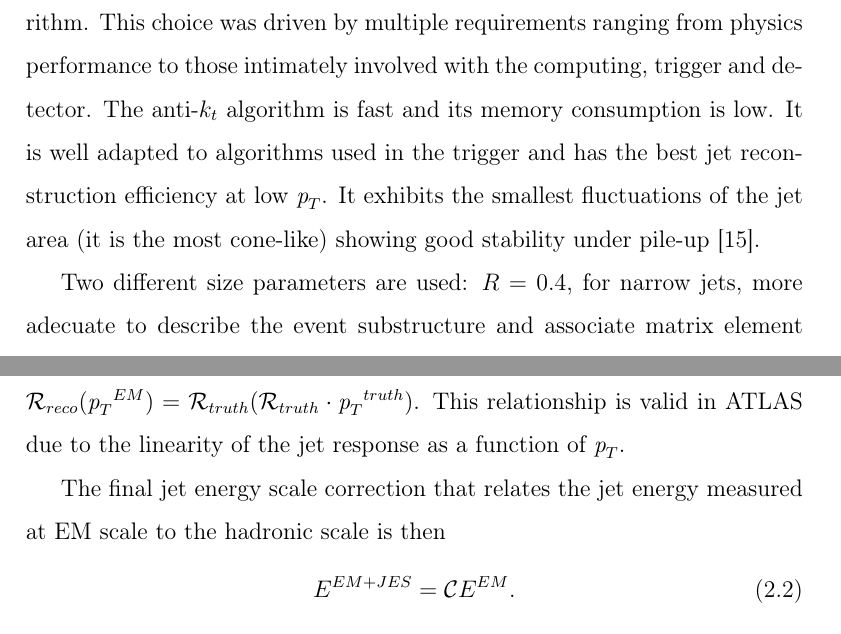
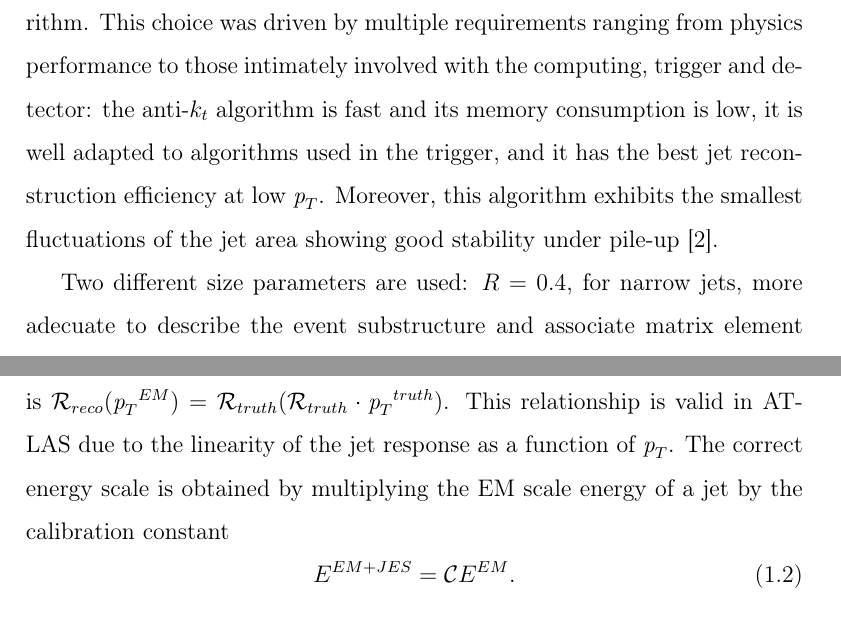
Before and after one commit to laugsilva/tesis-doctoral, a LaTeX thesis (tesis.tex, which reads Introduction/reconstruction.tex): two parts of pages 37 and 41 of 69 before the commit and two parts of pages 8 and 12 of 38 after it, joined at a grey line, cut so that both start at the same text. Compiled offline with pdfLaTeX.

Commit message:
more corrections

```diff
--- a/Introduction/reconstruction.tex
+++ b/Introduction/reconstruction.tex
@@ -17,8 +17,7 @@ In this chapter the reconstruction of these objects is briefly described togethe
 
 Hadronic jets used for ATLAS analyses are reconstructed by a jet algorithm, starting from the energy depositions of electromagnetic and hadronic showers in the calorimeters.
 %The default jet algorithm is the anti-$k_t$ algorithm, described in Chapter~\ref{ch:theory}.
-The ATLAS performance group, addressing the calibration of jets and the missing transverse energy (Jet/Etmiss), has made the decision to adopt the anti-$k_t$ algorithm (Chapter~\ref{ch:theory}) as its default jet algorithm. This choice was driven by multiple requirements ranging from physics performance to those intimately involved with the computing, trigger and detector.
-The anti-$k_t$ algorithm is fast and its memory consumption is low. It is well adapted to algorithms used in the trigger and has the best jet reconstruction efficiency at low $\pt$. It exhibits the smallest fluctuations of the jet area (it is the most cone-like) showing good stability under pile-up~\cite{Asquith:1311867}.
+The ATLAS performance group, addressing the calibration of jets and the missing transverse energy (Jet/Etmiss), has made the decision to adopt the anti-$k_t$ algorithm (Chapter~\ref{ch:theory}) as its default jet algorithm. This choice was driven by multiple requirements ranging from physics performance to those intimately involved with the computing, trigger and detector: the anti-$k_t$ algorithm is fast and its memory consumption is low, it is well adapted to algorithms used in the trigger, and it has the best jet reconstruction efficiency at low $\pt$. Moreover, this algorithm exhibits the smallest fluctuations of the jet area showing good stability under pile-up~\cite{Asquith:1311867}.
 %Due to the expected level of pile-up in the LHC, the primary factor that influenced the selection of this algorithm was the effect of multiple simultaneous interactions on the reconstruction of jets. The original ATLAS cone algorithm, known to contain infrared and collinear sensitivity, is highly susceptible to this effect. On the contrary, the anti-$k_t$ algorithm is the most stable after the introduction of pile-up~\cite{Asquith:1311867}.
 
  Two different size parameters are used: $R = 0.4$, for narrow jets, more adecuate to describe the event substructure and associate matrix element partons to jets in multiparton final states; %($t\bar{t}, susy, $W$+jets, etc.)$
@@ -77,7 +76,14 @@ The isolation requirement is applied in order to factorize the effects due to cl
  The jet energy response is binned in truth jet energy and the calorimeter jet $\eta$.  For each $(E_{truth}, \eta)$-bin, the averaged jet energy ($\pt$) response is defined as the peak position of a Gaussian fit to the $E_{reco} / E_{truth}$ ($\pt^{reco} / \pt^{truth}$) distribution.
 
 
-The EM+JES calibration constants consist in the inverse of the response: $\mathcal{C}(\pt^{EM})=\mathcal{R}^{-1}_{reco}(\pt^{EM})$, where $\mathcal{C}$ is the calibration constant and $\mathcal{R}_{reco}$ is the response calculated as a function of reconstructed jet $\pt$. They are derived as a function of $\pt^{truth}$, to remove the impact of the underlying $\pt$ spectrum on the response.  The response determined as a function of $\pt^{truth}$, $\mathcal{R}_{truth}$, is used to apply the constants as a function of $\pt^{EM}$, that is $\mathcal{R}_{reco}(\pt^{EM})=\mathcal{R}_{truth}(\mathcal{R}_{truth}\cdot \pt^{truth})$. This relationship is valid in ATLAS due to the linearity of the jet response as a function of $\pt$.
+The EM+JES calibration constants consist in the inverse of the response: $\mathcal{C}(\pt^{EM})=\mathcal{R}^{-1}_{reco}(\pt^{EM})$, where $\mathcal{C}$ is the calibration constant and $\mathcal{R}_{reco}$ is the response calculated as a function of reconstructed jet $\pt$. They are derived as a function of $\pt^{truth}$, to remove the impact of the underlying $\pt$ spectrum on the response.  The jet response determined as a function of $\pt^{truth}$, $\mathcal{R}_{truth}$, is used to apply the constants as a function of $\pt^{EM}$, that is $\mathcal{R}_{reco}(\pt^{EM})=\mathcal{R}_{truth}(\mathcal{R}_{truth}\cdot \pt^{truth})$. This relationship is valid in ATLAS due to the linearity of the jet response as a function of $\pt$.
+The correct energy scale is obtained by multiplying the EM scale energy of a jet by  the calibration constant
+%
+\begin{equation}
+%E^{jet}_{EM+JES} = \frac{E^{jet}_{EM}}{\mathcal{F}_{calib}(E^{jet}_{EM})|_{\eta}},
+E^{EM+JES} = \mathcal{C}E^{EM}.
+\end{equation}
+%
 
 %A function $\mathcal{F}_{calib,k}(E^{jet}_{EM})$ is then defined for each $\eta$-bin $k$ that describes the response as a function of the uncalibrated jet energy. $\mathcal{F}_{calib,k}(E^{jet}_{EM})$ is parameterised as:
 %%
@@ -86,13 +92,12 @@ The EM+JES calibration constants consist in the inverse of the response: $\mathc
 %\end{equation}
 %%
 %where $a_i$ are free parameters, and $N_{max}$ is chosen between 1 and 6 depending on the goodness of the fit.
-
-The final jet energy scale correction that relates the jet energy measured at EM scale to the hadronic scale is then  % defined as $1/\mathcal{F}_{calib,k}(E^{jet}_{EM})$ in the following:
+%The final jet energy scale correction that relates the jet energy measured at EM scale to the hadronic scale is then  % defined as $1/\mathcal{F}_{calib,k}(E^{jet}_{EM})$ in the following:
 %
-\begin{equation}
+%\begin{equation}
 %E^{jet}_{EM+JES} = \frac{E^{jet}_{EM}}{\mathcal{F}_{calib}(E^{jet}_{EM})|_{\eta}},
-E^{EM+JES} = \mathcal{C}E^{EM}.
-\end{equation}
+%E^{EM+JES} = \mathcal{C}E^{EM}.
+%\end{equation}
 %
 %where $\mathcal{F}_{calib}(E^{jet}_{EM})|_{\eta}$  is $\mathcal{F}_{calib,k}(E^{jet}_{EM})$ for the relevant $\eta$-bin $k$.
 
```
Also changed, not shown: Main/core_mva.tex (+1 -1 lines), tesis.tex (+1 -1 lines), tesis.bbl, 6 other files.
